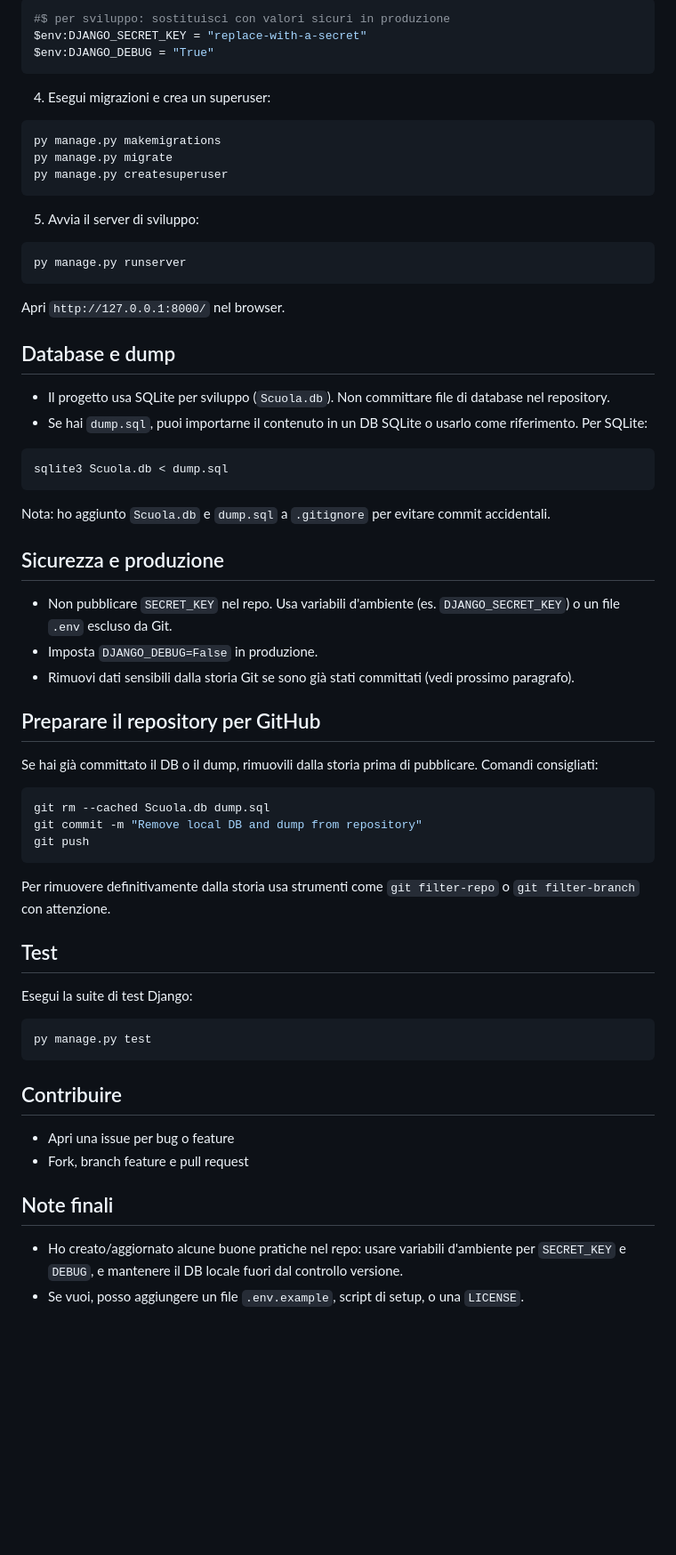
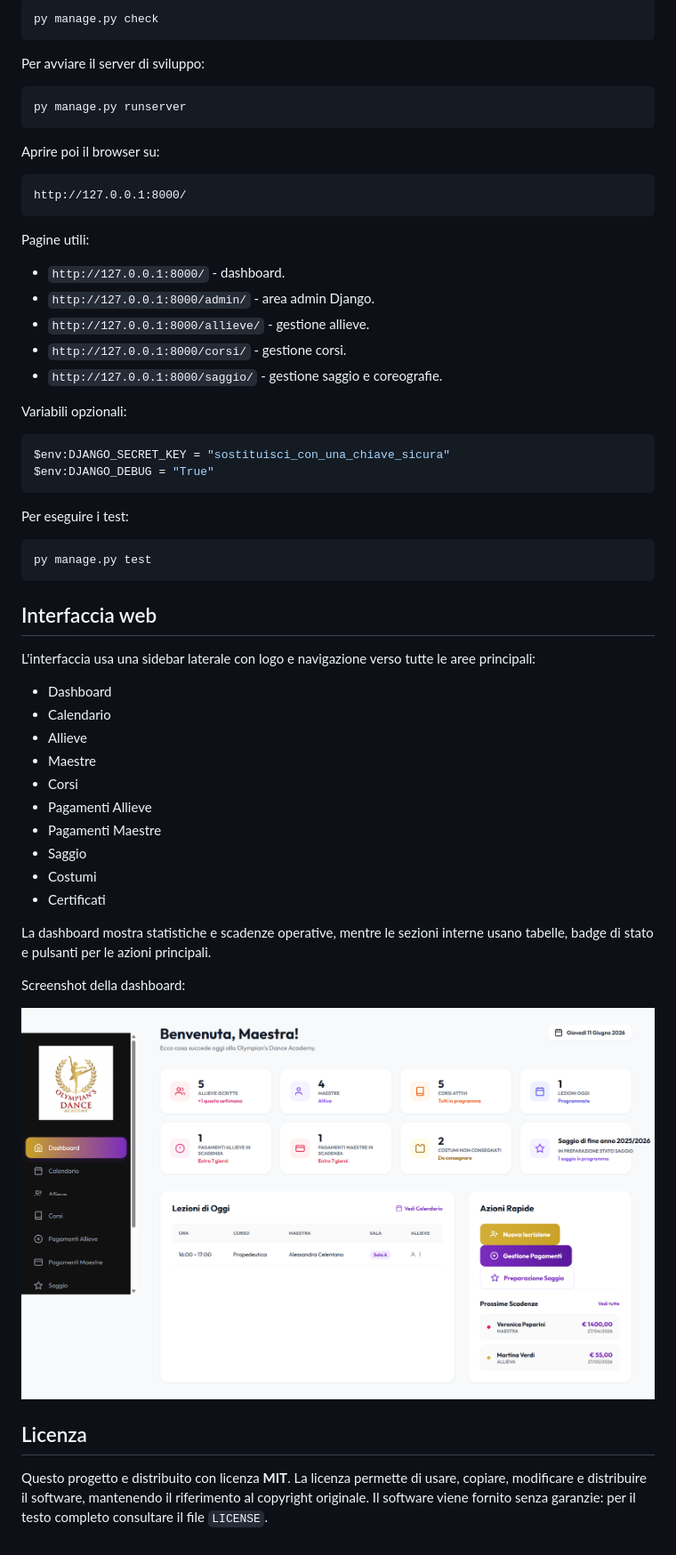
Before and after one commit to luisamato0709/Progetto_Dance_Academy, a Markdown page: README.md, the part around the change printed below. Shown: that part at 89% size. GitHub-like rendering; pictures changed too: static/images/screencapture-127-0-0-1-8000-2026-06-11-10_41_54.png (added); blank space fills up the shorter version.

````diff
--- a/README.md
+++ b/README.md
@@ -29,63 +56,62 @@ pip install -r requirements.txt
 
 ```powershell
-#$ per sviluppo: sostituisci con valori sicuri in produzione
-$env:DJANGO_SECRET_KEY = "replace-with-a-secret"
-$env:DJANGO_DEBUG = "True"
+py manage.py check
 ```
 
-4. Esegui migrazioni e crea un superuser:
-
-```powershell
-py manage.py makemigrations
-py manage.py migrate
-py manage.py createsuperuser
-```
-
-5. Avvia il server di sviluppo:
+Per avviare il server di sviluppo:
 
 ```powershell
 py manage.py runserver
 ```
 
-Apri `http://127.0.0.1:8000/` nel browser.
+Aprire poi il browser su:
 
-## Database e dump
-- Il progetto usa SQLite per sviluppo (`Scuola.db`). Non committare file di database nel repository.
-- Se hai `dump.sql`, puoi importarne il contenuto in un DB SQLite o usarlo come riferimento. Per SQLite:
+```text
+http://127.0.0.1:8000/
+```
+
+Pagine utili:
+
+- `http://127.0.0.1:8000/` - dashboard.
+- `http://127.0.0.1:8000/admin/` - area admin Django.
+- `http://127.0.0.1:8000/allieve/` - gestione allieve.
+- `http://127.0.0.1:8000/corsi/` - gestione corsi.
+- `http://127.0.0.1:8000/saggio/` - gestione saggio e coreografie.
+
+Variabili opzionali:
 
 ```powershell
-sqlite3 Scuola.db < dump.sql
+$env:DJANGO_SECRET_KEY = "sostituisci_con_una_chiave_sicura"
+$env:DJANGO_DEBUG = "True"
 ```
 
-Nota: ho aggiunto `Scuola.db` e `dump.sql` a `.gitignore` per evitare commit accidentali.
-
-## Sicurezza e produzione
-- Non pubblicare `SECRET_KEY` nel repo. Usa variabili d'ambiente (es. `DJANGO_SECRET_KEY`) o un file `.env` escluso da Git.
-- Imposta `DJANGO_DEBUG=False` in produzione.
-- Rimuovi dati sensibili dalla storia Git se sono già stati committati (vedi prossimo paragrafo).
-
-## Preparare il repository per GitHub
-Se hai già committato il DB o il dump, rimuovili dalla storia prima di pubblicare. Comandi consigliati:
-
-```powershell
-git rm --cached Scuola.db dump.sql
-git commit -m "Remove local DB and dump from repository"
-git push
-```
-
-Per rimuovere definitivamente dalla storia usa strumenti come `git filter-repo` o `git filter-branch` con attenzione.
-
-## Test
-Esegui la suite di test Django:
+Per eseguire i test:
 
 ```powershell
 py manage.py test
 ```
 
-## Contribuire
-- Apri una issue per bug o feature
-- Fork, branch feature e pull request
+## Interfaccia web
 
-## Note finali
-- Ho creato/aggiornato alcune buone pratiche nel repo: usare variabili d'ambiente per `SECRET_KEY` e `DEBUG`, e mantenere il DB locale fuori dal controllo versione.
-- Se vuoi, posso aggiungere un file `.env.example`, script di setup, o una `LICENSE`.
+L'interfaccia usa una sidebar laterale con logo e navigazione verso tutte le aree principali:
+
+- Dashboard
+- Calendario
+- Allieve
+- Maestre
+- Corsi
+- Pagamenti Allieve
+- Pagamenti Maestre
+- Saggio
+- Costumi
+- Certificati
+
+La dashboard mostra statistiche e scadenze operative, mentre le sezioni interne usano tabelle, badge di stato e pulsanti per le azioni principali.
+
+Screenshot della dashboard:
+
+![Dashboard gestionale](static/images/screencapture-127-0-0-1-8000-2026-06-11-10_41_54.png)
+
+## Licenza
+
+Questo progetto e distribuito con licenza **MIT**. La licenza permette di usare, copiare, modificare e distribuire il software, mantenendo il riferimento al copyright originale. Il software viene fornito senza garanzie: per il testo completo consultare il file `LICENSE`.
````
Also changed, not shown: other parts of README.md (+46 -19 lines), 5 other files.
